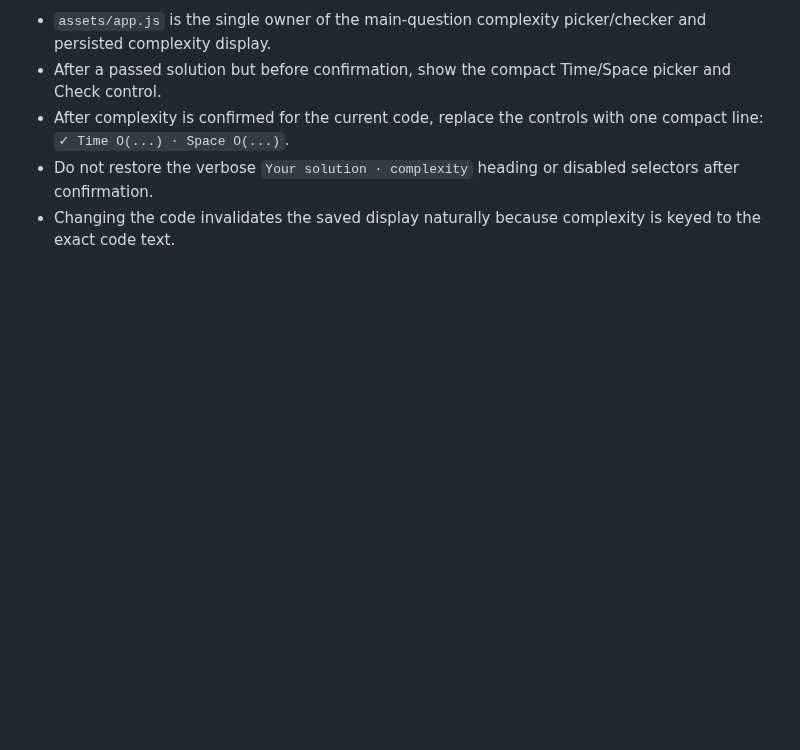
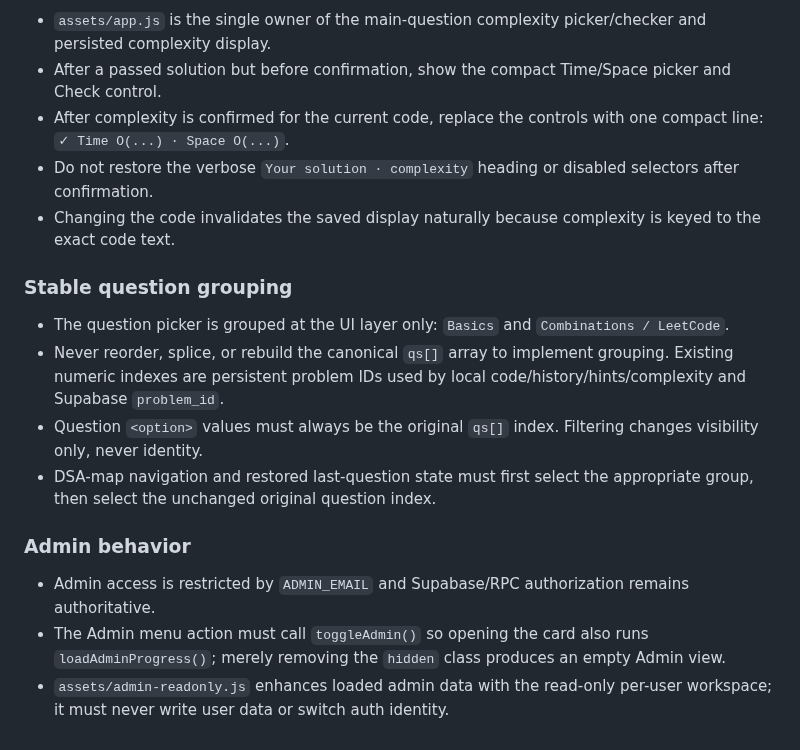
Before and after one commit to bruce07182/Leecode1, a Markdown page: PROJECT_SKILL.md, the part around the change. Rendered like a GitHub page; blank space fills up the shorter version.

Commit message:
Document stable question IDs and admin loading

```diff
--- a/PROJECT_SKILL.md
+++ b/PROJECT_SKILL.md
@@ -205,3 +205,14 @@ Multi-solution comparison has been applied to examples including Find Maximum, R
 - After complexity is confirmed for the current code, replace the controls with one compact line: `✓ Time O(...) · Space O(...)`.
 - Do not restore the verbose `Your solution · complexity` heading or disabled selectors after confirmation.
 - Changing the code invalidates the saved display naturally because complexity is keyed to the exact code text.
+
+### Stable question grouping
+- The question picker is grouped at the UI layer only: `Basics` and `Combinations / LeetCode`.
+- Never reorder, splice, or rebuild the canonical `qs[]` array to implement grouping. Existing numeric indexes are persistent problem IDs used by local code/history/hints/complexity and Supabase `problem_id`.
+- Question `<option>` values must always be the original `qs[]` index. Filtering changes visibility only, never identity.
+- DSA-map navigation and restored last-question state must first select the appropriate group, then select the unchanged original question index.
+
+### Admin behavior
+- Admin access is restricted by `ADMIN_EMAIL` and Supabase/RPC authorization remains authoritative.
+- The Admin menu action must call `toggleAdmin()` so opening the card also runs `loadAdminProgress()`; merely removing the `hidden` class produces an empty Admin view.
+- `assets/admin-readonly.js` enhances loaded admin data with the read-only per-user workspace; it must never write user data or switch auth identity.
```
